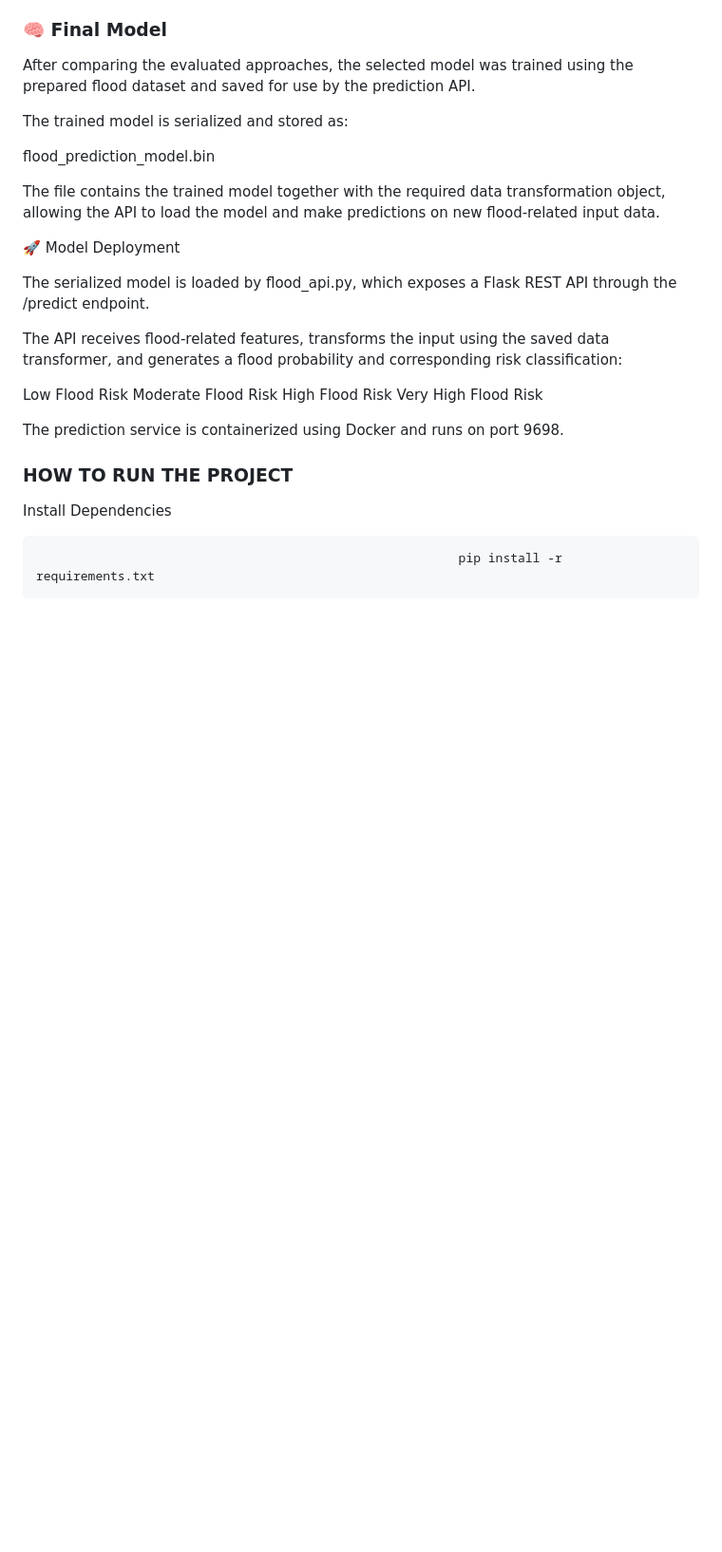
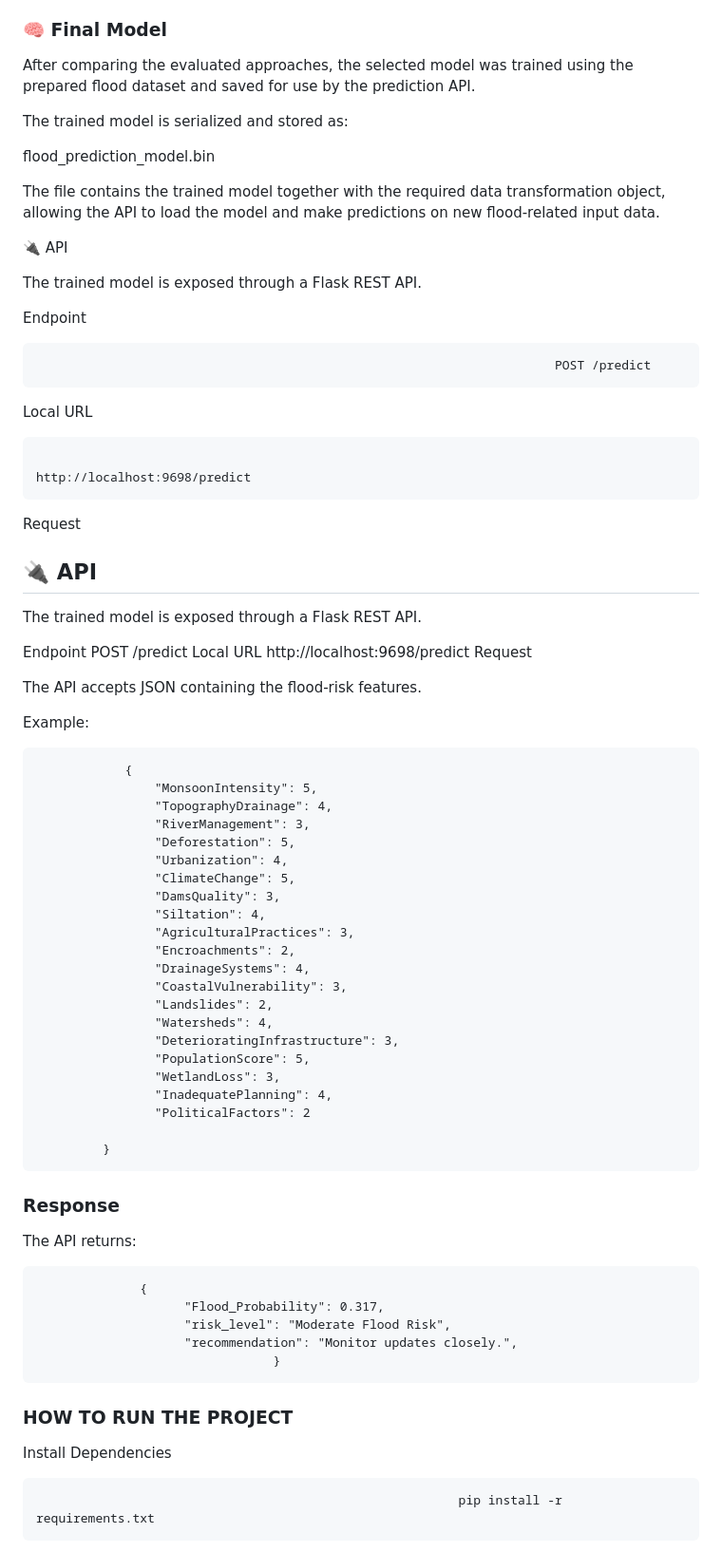
Before and after one commit to Brandon-12437/flood_prediction, a Markdown page: README.md, the part around the change. Shown at 95% size. GitHub-like rendering; blank space fills up the shorter version.

```diff
--- a/README.md
+++ b/README.md
@@ -74,22 +74,63 @@ flood_prediction_model.bin
 
 The file contains the trained model together with the required data transformation object, allowing the API to load the model and make predictions on new flood-related input data.
 
-🚀 Model Deployment
+🔌 API
 
-The serialized model is loaded by flood_api.py, which exposes a Flask REST API through the /predict endpoint.
+The trained model is exposed through a Flask REST API.
 
-The API receives flood-related features, transforms the input using the saved data transformer, and generates a flood probability and corresponding risk classification:
+Endpoint
 
-Low Flood Risk
-Moderate Flood Risk
-High Flood Risk
-Very High Flood Risk
+                                                                          POST /predict
+Local URL
 
-The prediction service is containerized using Docker and runs on port 9698.
+                                                                          http://localhost:9698/predict
+Request
 
+## 🔌 API
 
+The trained model is exposed through a Flask REST API.
 
+Endpoint
+POST /predict
+Local URL
+http://localhost:9698/predict
+Request
 
+The API accepts JSON containing the flood-risk features.
+
+Example:
+
+                {
+                    "MonsoonIntensity": 5,
+                    "TopographyDrainage": 4,
+                    "RiverManagement": 3,
+                    "Deforestation": 5,
+                    "Urbanization": 4,
+                    "ClimateChange": 5,
+                    "DamsQuality": 3,
+                    "Siltation": 4,
+                    "AgriculturalPractices": 3,
+                    "Encroachments": 2,
+                    "DrainageSystems": 4,
+                    "CoastalVulnerability": 3,
+                    "Landslides": 2,
+                    "Watersheds": 4,
+                    "DeterioratingInfrastructure": 3,
+                    "PopulationScore": 5,
+                    "WetlandLoss": 3,
+                    "InadequatePlanning": 4,
+                    "PoliticalFactors": 2
+
+             }
+### Response
+
+The API returns:
+
+                  {
+                        "Flood_Probability": 0.317,
+                        "risk_level": "Moderate Flood Risk",
+                        "recommendation": "Monitor updates closely.",
+                                    }
 ### HOW TO RUN THE PROJECT
 Install Dependencies
 
```
